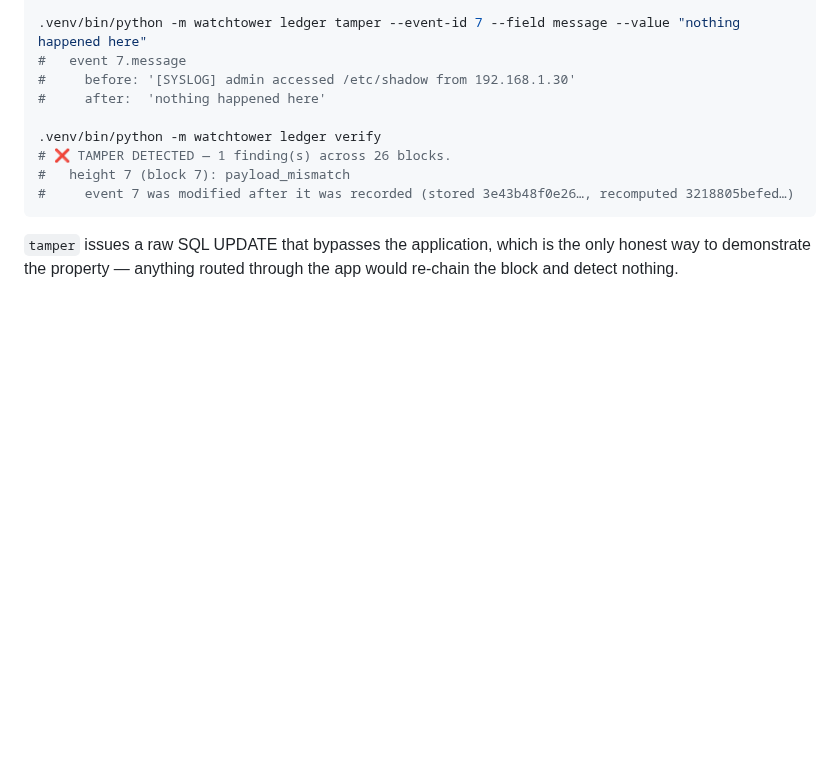
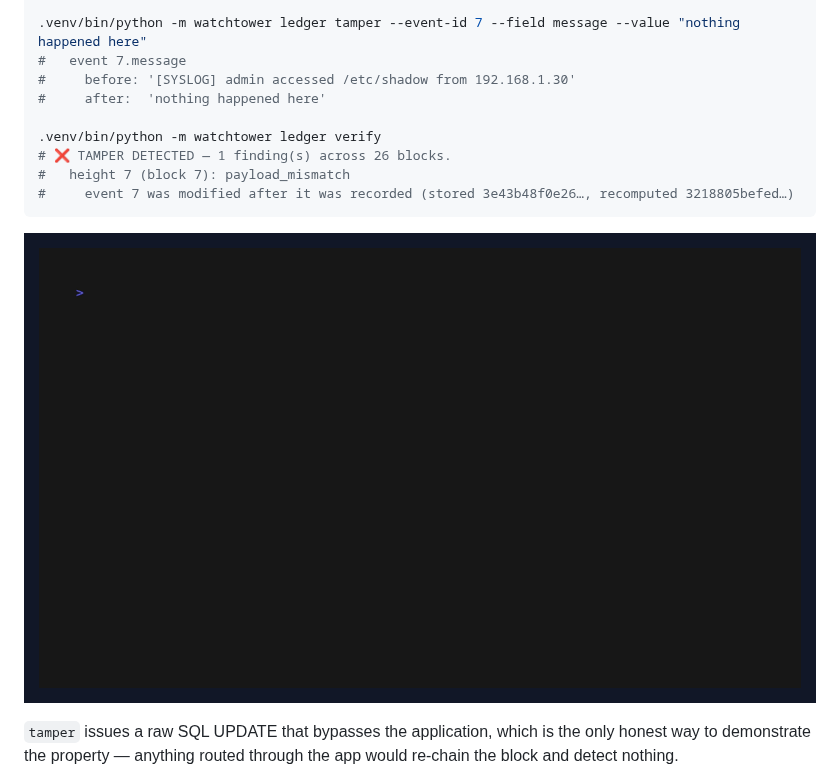
Before and after one commit to Shlok014/watchtower, a Markdown page: README.md, the part around the change. Drawn GitHub-style; pictures changed too: docs/assets/tamper-demo.gif (added); blank space fills up the shorter version.

Commit message:
docs: add tamper demo capture

````diff
--- a/README.md
+++ b/README.md
@@ -542,6 +542,8 @@ cd backend
 #     event 7 was modified after it was recorded (stored 3e43b48f0e26…, recomputed 3218805befed…)
 ```
 
+![Ledger verification detects a deliberately tampered event](docs/assets/tamper-demo.gif)
+
 `tamper` issues a raw SQL UPDATE that bypasses the application, which is the
 only honest way to demonstrate the property — anything routed through the app
 would re-chain the block and detect nothing.
````
Also changed, not shown: 1 other file.
